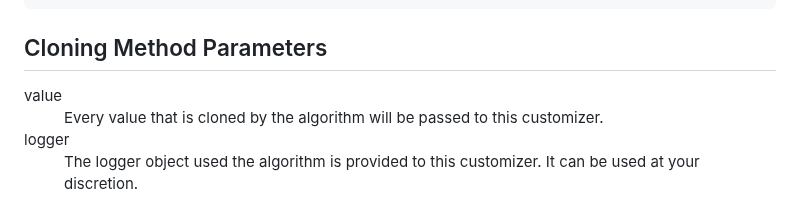
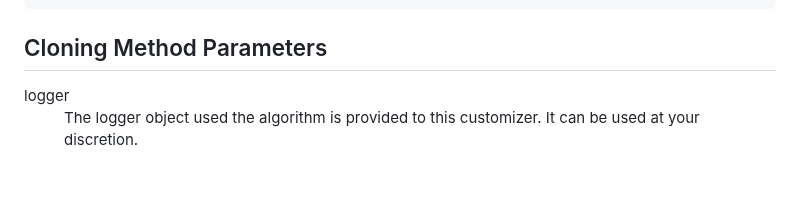
Before and after one commit to calebmsword/clone-deep, a Markdown page: docs/customizers-and-cloning-methods.md, the part around the change. GitHub-like rendering; blank space fills up the shorter version.

Commit message:
clone method does not get value anymore

```diff
--- a/docs/customizers-and-cloning-methods.md
+++ b/docs/customizers-and-cloning-methods.md
@@ -31,9 +31,6 @@ class Wrapper {
 ## Cloning Method Parameters
 
 <dl>
-  <dt>value</dt>
-  <dd>Every value that is cloned by the algorithm will be passed to this customizer.</dd>
-
   <dt>logger</dt>
   <dd>The logger object used the algorithm is provided to this customizer. It can be used at your discretion.</dd>
 </dl>
```
